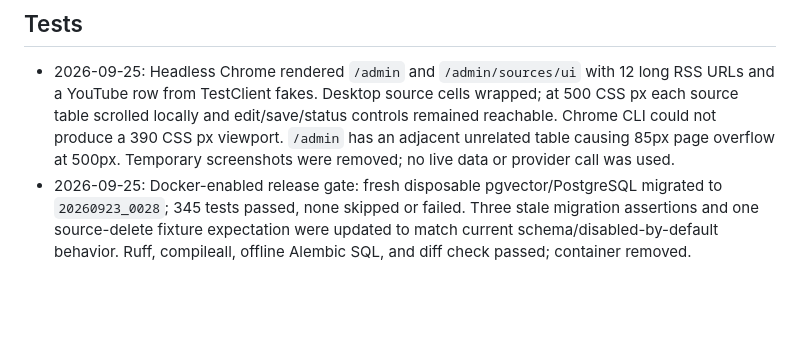
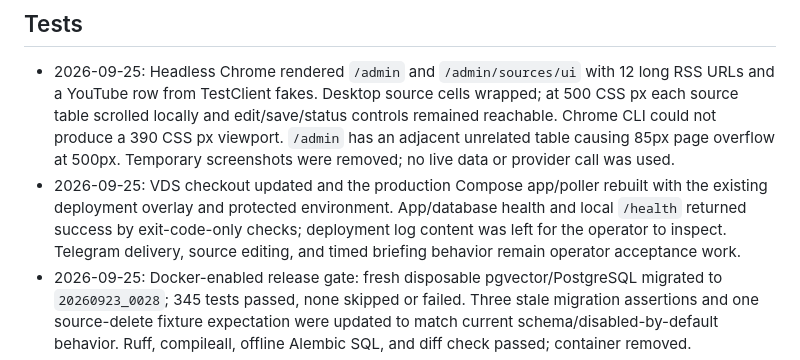
Before and after one commit to m-alipir/AI-Assistant, a Markdown page: docs/PROGRESS.md, the part around the change. Drawn GitHub-style; blank space fills up the shorter version.

Commit message:
Record controlled VDS rebuild

```diff
--- a/docs/PROGRESS.md
+++ b/docs/PROGRESS.md
@@ -695,6 +695,10 @@ proxy become acceptance work only if those architectures are adopted.
   scrolled locally and edit/save/status controls remained reachable. Chrome CLI could not produce a
   390 CSS px viewport. `/admin` has an adjacent unrelated table causing 85px page overflow at 500px.
   Temporary screenshots were removed; no live data or provider call was used.
+- 2026-09-25: VDS checkout updated and the production Compose app/poller rebuilt with the existing
+  deployment overlay and protected environment. App/database health and local `/health` returned
+  success by exit-code-only checks; deployment log content was left for the operator to inspect.
+  Telegram delivery, source editing, and timed briefing behavior remain operator acceptance work.
 - 2026-09-25: Docker-enabled release gate: fresh disposable pgvector/PostgreSQL migrated to
   `20260923_0028`; 345 tests passed, none skipped or failed. Three stale migration assertions and
   one source-delete fixture expectation were updated to match current schema/disabled-by-default
```
